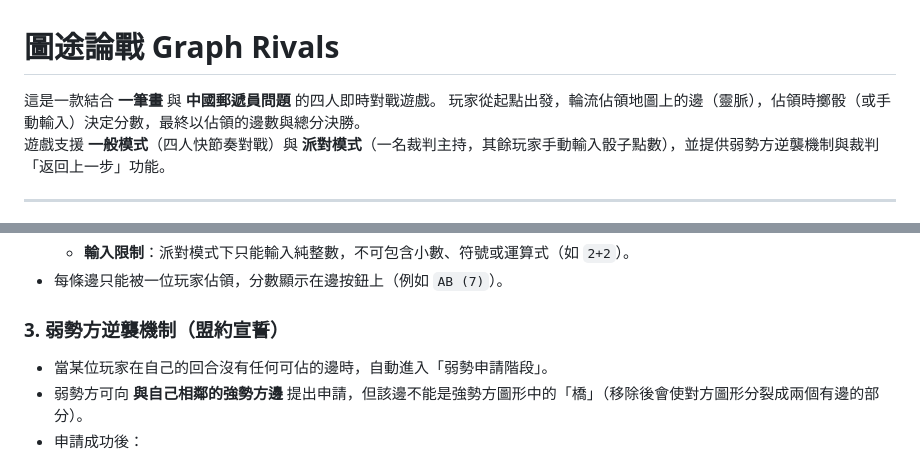
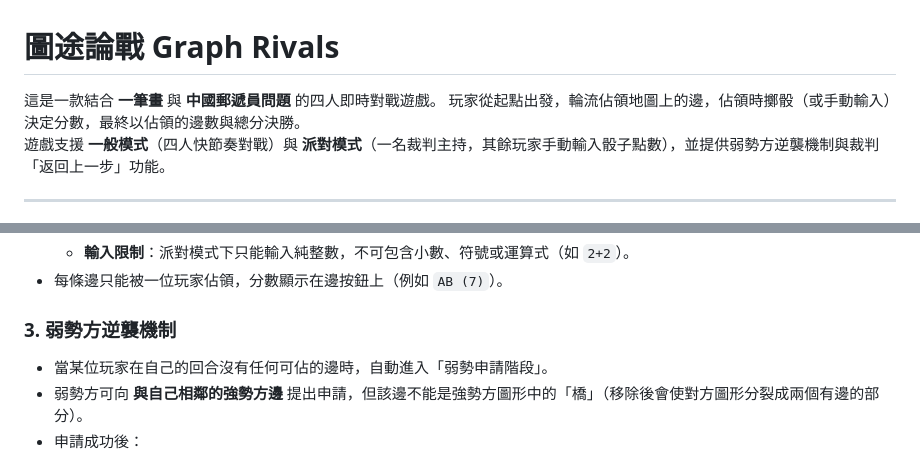
Before and after one commit to gakahuipory/ga, a Markdown page: README.md, 2 parts joined by grey strips. Rendered like a GitHub page.

```diff
--- a/README.md
+++ b/README.md
@@ -1,7 +1,7 @@
 # 圖途論戰 Graph Rivals
 
 這是一款結合 **一筆畫** 與 **中國郵遞員問題** 的四人即時對戰遊戲。
-玩家從起點出發，輪流佔領地圖上的邊（靈脈），佔領時擲骰（或手動輸入）決定分數，最終以佔領的邊數與總分決勝。
+玩家從起點出發，輪流佔領地圖上的邊，佔領時擲骰（或手動輸入）決定分數，最終以佔領的邊數與總分決勝。
 遊戲支援 **一般模式**（四人快節奏對戰）與 **派對模式**（一名裁判主持，其餘玩家手動輸入骰子點數），並提供弱勢方逆襲機制與裁判「返回上一步」功能。
 
 ---
@@ -33,7 +33,7 @@
   - **輸入限制**：派對模式下只能輸入純整數，不可包含小數、符號或運算式（如 `2+2`）。
 - 每條邊只能被一位玩家佔領，分數顯示在邊按鈕上（例如 `AB (7)`）。
 
-### 3. 弱勢方逆襲機制（盟約宣誓）
+### 3. 弱勢方逆襲機制
 - 當某位玩家在自己的回合沒有任何可佔的邊時，自動進入「弱勢申請階段」。
 - 弱勢方可向 **與自己相鄰的強勢方邊** 提出申請，但該邊不能是強勢方圖形中的「橋」（移除後會使對方圖形分裂成兩個有邊的部分）。
 - 申請成功後：
```
